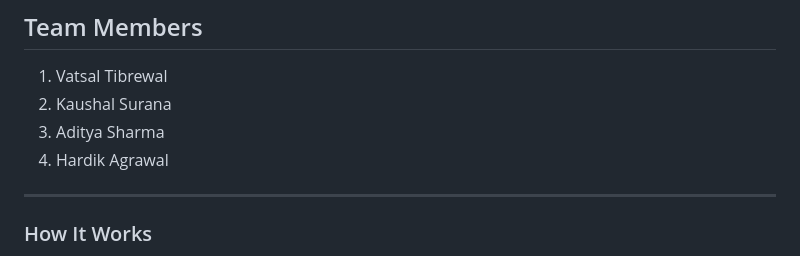
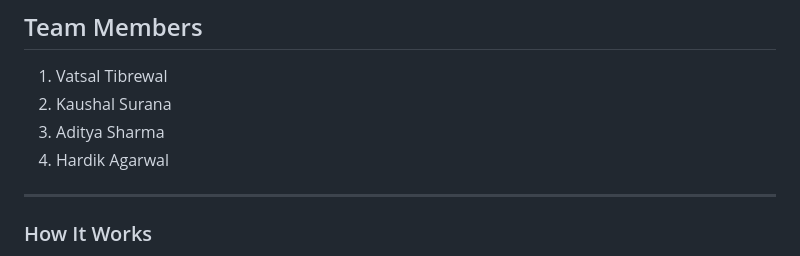
Before and after one commit to Kaushalsurana/DigiLoom, a Markdown page: README.md, the part around the change. Drawn GitHub-style.

```diff
--- a/README.md
+++ b/README.md
@@ -11,7 +11,7 @@
 1. Vatsal Tibrewal
 2. Kaushal Surana
 3. Aditya Sharma
-4. Hardik Agrawal
+4. Hardik Agarwal
 
 ---
 
```
